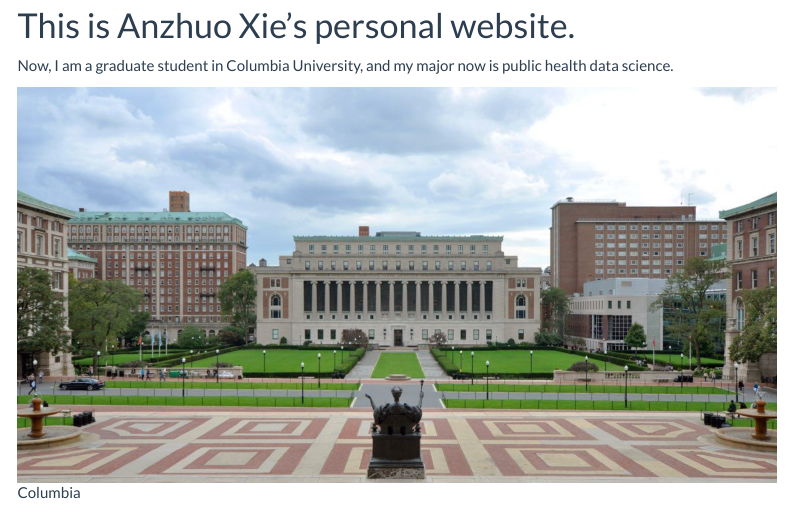
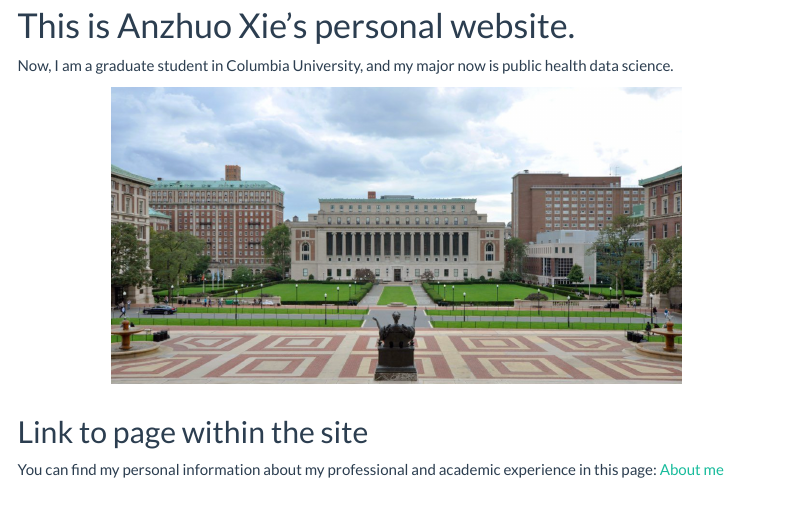
Before and after one commit to AnzhuoXie/p8105_hw4_ax2173.github.io, an R Markdown document (index.Rmd): the page in a window 1100 px wide, from 140 px down. The pictures show the output file index.html that the author committed with the source, opened offline; library style sheets and scripts come from the installed R packages; menus at the side of the page are left out.

Commit message:
adjust about the image size and place in the main page.

```diff
--- a/index.Rmd
+++ b/index.Rmd
@@ -10,10 +10,10 @@ output:
 
 Now, I am a graduate student in Columbia University, and my major now is public health data science.
 
-![Columbia](images/columbia.png)
 <center>
-<img scr='images/columbia.png'>
+<img src="images/columbia.png" style="width:75%">
 </center>
+<br>
 
 ## Link to page within the site
 
```
Also changed, not shown: index.html.
